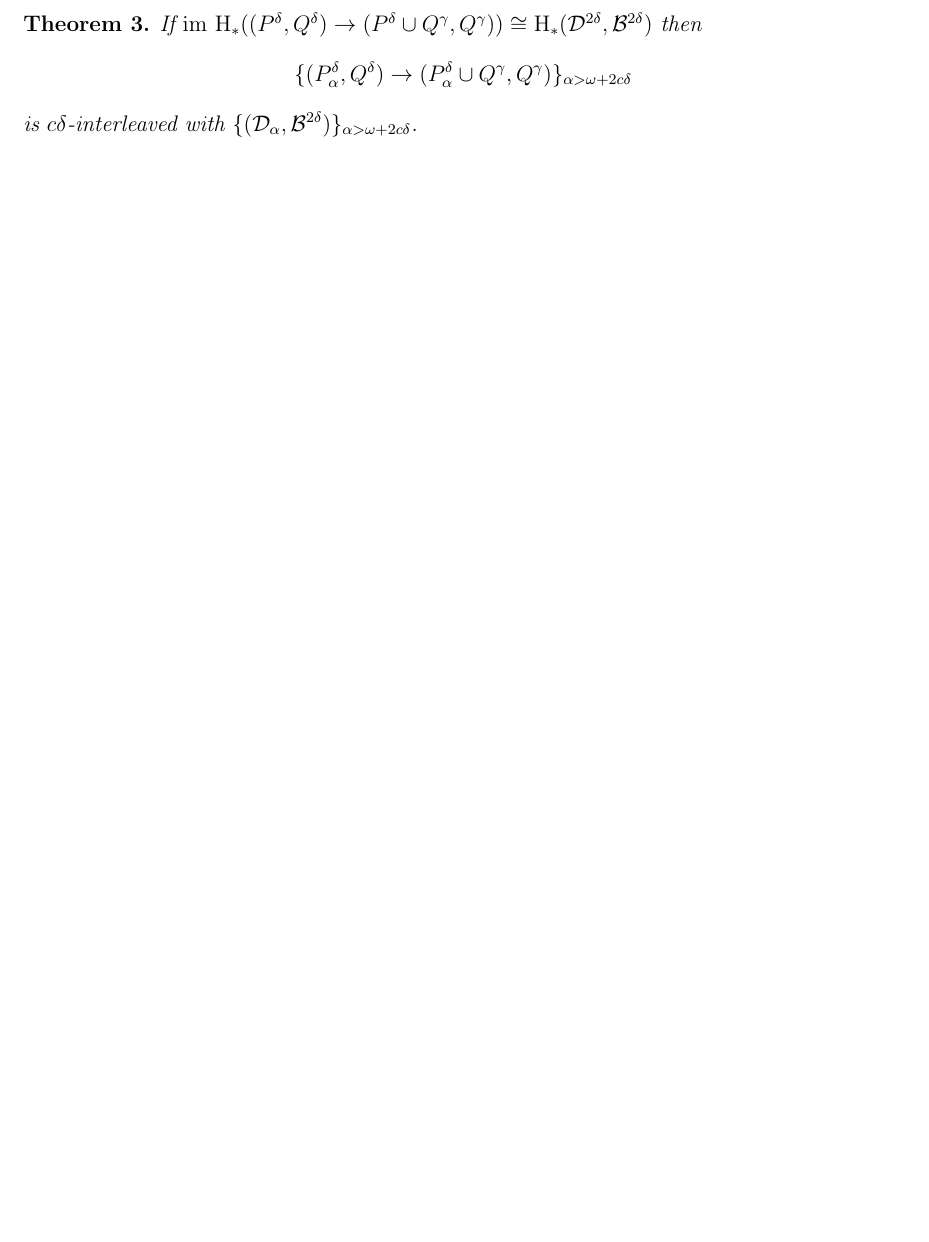
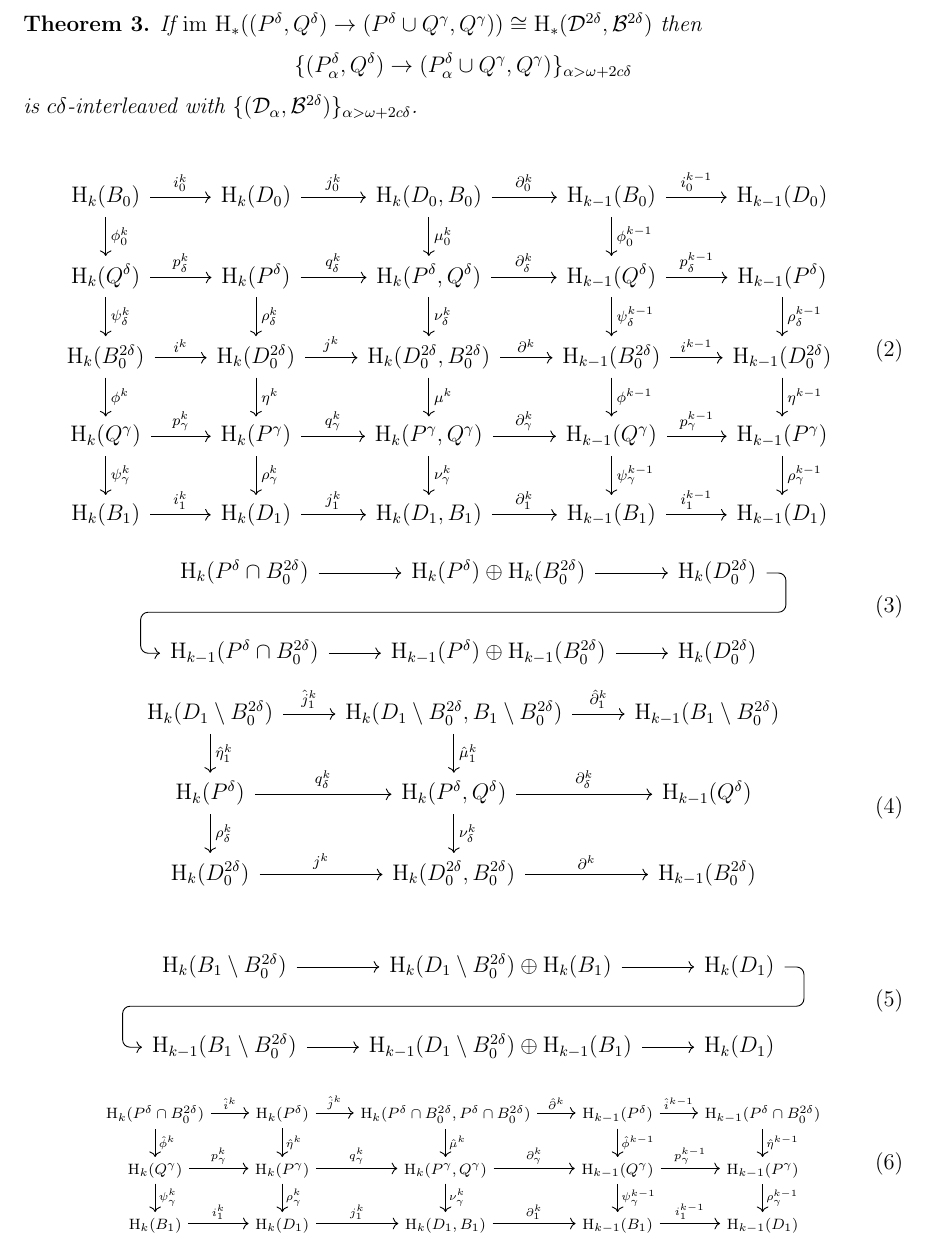
Before and after one commit to shirtd/prelim, a LaTeX document (main.tex, which reads diagrams.tex): part of page 19 of 20 before the commit and part of page 19 of 21 after it, cut so that both start at the same text, the shorter picture padded with empty space. Compiled offline with pdfLaTeX.

Commit message:
diagrams

```diff
--- /dev/null
+++ b/diagrams.tex
@@ -0,0 +1,135 @@
+% !TeX root = main.tex
+
+\begin{equation}\begin{tikzcd}
+    \hom_k(B_0)\arrow{r}{i^k_0}\arrow{d}{\phi^k_0} &
+    \hom_k(D_0)\arrow{r}{j^k_0} & %\arrow{d}{\eta^k_0} &
+    \hom_k(D_0, B_0)\arrow{r}{\partial^k_0}\arrow{d}{\mu^k_0} &
+    \hom_{k-1}(B_0)\arrow{r}{i^{k-1}_0}\arrow{d}{\phi^{k-1}_0} &
+    \hom_{k-1}(D_0) \\% \arrow{d}{\eta^{k-1}_0}\\
+    %
+    \hom_k(Q^\delta)\arrow{r}{p^k_\delta} \arrow{d}{\psi^k_\delta} &
+    \hom_k(P^\delta)\arrow{r}{q^k_\delta} \arrow{d}{\rho^k_\delta} &
+    \hom_k(P^\delta, Q^\delta)\arrow{r}{\partial^k_\delta} \arrow{d}{\nu^k_\delta} &
+    \hom_{k-1}(Q^\delta)\arrow{r}{p^{k-1}_\delta} \arrow{d}{\psi^{k-1}_\delta} &
+    \hom_{k-1}(P^\delta)\arrow{d}{\rho^{k-1}_\delta}\\
+    %
+    \hom_k(B_0^{2\delta})\arrow{r}{i^k}\arrow{d}{\phi^k} &
+    \hom_k(D_0^{2\delta})\arrow{r}{j^k}\arrow{d}{\eta^k} &
+    \hom_k(D_0^{2\delta}, B_0^{2\delta})\arrow{r}{\partial^k}\arrow{d}{\mu^k} &
+    \hom_{k-1}(B_0^{2\delta})\arrow{r}{i^{k-1}}\arrow{d}{\phi^{k-1}} &
+    \hom_{k-1}(D_0^{2\delta})\arrow{d}{\eta^{k-1}}\\
+    %
+    \hom_k(Q^\gamma)\arrow{r}{p^k_\gamma} \arrow{d}{\psi^k_\gamma} &
+    \hom_k(P^\gamma)\arrow{r}{q^k_\gamma} \arrow{d}{\rho^k_\gamma} &
+    \hom_k(P^\gamma, Q^\gamma)\arrow{r}{\partial^k_\gamma} \arrow{d}{\nu^k_\gamma} &
+    \hom_{k-1}(Q^\gamma)\arrow{r}{p^{k-1}_\gamma} \arrow{d}{\psi^{k-1}_\gamma} &
+    \hom_{k-1}(P^\gamma)\arrow{d}{\rho^{k-1}_\gamma}\\
+    %
+    \hom_k(B_1)\arrow{r}{i^k_1} &
+    \hom_k(D_1)\arrow{r}{j^k_1} &
+    \hom_k(D_1, B_1)\arrow{r}{\partial^k_1} &
+    \hom_{k-1}(B_1)\arrow{r}{i^{k-1}_1} &
+    \hom_{k-1}(D_1)
+\end{tikzcd}\end{equation}
+
+\begin{equation}\begin{tikzcd}
+    \hom_k(P^\delta \cap B_0^{2\delta})\arrow[r] &
+    \hom_k(P^\delta)\oplus\hom_k(B_0^{2\delta})\arrow[r]
+        \arrow[d, phantom, ""{coordinate, name=Z}] &
+    \hom_k(D_0^{2\delta})\arrow[dll, "", rounded corners,
+              to path={ -- ([xshift=2ex]\tikztostart.east)
+                        |- (Z) [near end]\tikztonodes
+                        -| ([xshift=-2ex]\tikztotarget.west)
+                        -- (\tikztotarget)}] \\
+    \hom_{k-1}(P^\delta \cap B_0^{2\delta})\arrow[r] &
+    \hom_{k-1}(P^\delta)\oplus\hom_{k-1}(B_0^{2\delta})\arrow[r] &
+    \hom_k(D_0^{2\delta})
+\end{tikzcd}\end{equation}
+
+\begin{equation}\begin{tikzcd}
+    % \hom_k(B_1\setminus B_0^{2\delta})\arrow{r}{\hat{i}^k_1} & %\arrow{d}{\hat{\phi}^k_1} &
+    \hom_k(D_1\setminus B_0^{2\delta})\arrow{r}{\hat{j}^k_1}\arrow{d}{\hat{\eta}^k_1} &
+    \hom_k(D_1\setminus B_0^{2\delta}, B_1\setminus B_0^{2\delta})\arrow{r}{\hat{\partial}^k_1}\arrow{d}{\hat{\mu}^k_1} &
+    \hom_{k-1}(B_1\setminus B_0^{2\delta})\\ %\arrow{r}{\hat{i}^{k-1}_1} & %\arrow{d}{\hat{\phi}^{k-1}_1} &
+    % \hom_{k-1}(D_1\setminus B_0^{2\delta}) \arrow{d}{\hat{\eta}^{k-1}_1}\\
+    %
+    % \hom_k(Q^\delta)\arrow{r}{p^k_\delta} \arrow{d}{\psi^k_\delta} &
+    \hom_k(P^\delta)\arrow{r}{q^k_\delta} \arrow{d}{\rho^k_\delta} &
+    \hom_k(P^\delta, Q^\delta)\arrow{r}{\partial^k_\delta} \arrow{d}{\nu^k_\delta} &
+    \hom_{k-1}(Q^\delta)\\%\arrow{r}{p^{k-1}_\delta} \\ % \arrow{d}{\psi^{k-1}_\delta} &
+    % \hom_{k-1}(P^\delta)\arrow{d}{\rho^{k-1}_\delta}\\
+    %
+    % \hom_k(B_0^{2\delta})\arrow{r}{i^k} & %\arrow{d}{\phi^k} &
+    \hom_k(D_0^{2\delta})\arrow{r}{j^k} & %\arrow{d}{\eta^k} &
+    \hom_k(D_0^{2\delta}, B_0^{2\delta})\arrow{r}{\partial^k} & %\arrow{d}{\mu^k} &
+    \hom_{k-1}(B_0^{2\delta}) \\ % \arrow{r}{i^{k-1}}  & %\arrow{d}{\phi^{k-1}} &
+    % \hom_{k-1}(D_0^{2\delta})% \arrow{d}{\eta^{k-1}}\\
+\end{tikzcd}\end{equation}
+
+\begin{equation}\begin{tikzcd}
+    \hom_k(B_1\setminus B_0^{2\delta})\arrow[r] &
+    \hom_k(D_1\setminus B_0^{2\delta})\oplus\hom_k(B_1)\arrow[r]
+        \arrow[d, phantom, ""{coordinate, name=Z}] &
+    \hom_k(D_1)\arrow[dll, "", rounded corners,
+              to path={ -- ([xshift=2ex]\tikztostart.east)
+                        |- (Z) [near end]\tikztonodes
+                        -| ([xshift=-2ex]\tikztotarget.west)
+                        -- (\tikztotarget)}] \\
+    \hom_{k-1}(B_1\setminus B_0^{2\delta})\arrow[r] &
+    \hom_{k-1}(D_1\setminus B_0^{2\delta})\oplus\hom_{k-1}(B_1)\arrow[r] &
+    \hom_k(D_1)
+\end{tikzcd}\end{equation}
+
+\begin{equation}
+\begin{scriptsize}
+\begin{tikzcd}
+    \hom_k(P^\delta\cap B_0^{2\delta})\arrow{r}{\hat{i}^k}\arrow{d}{\hat{\phi}^k} &
+    \hom_k(P^\delta)\arrow{r}{\hat{j}^k}\arrow{d}{\hat{\eta}^k} &
+    \hom_k(P^\delta\cap B_0^{2\delta}, P^\delta\cap B_0^{2\delta})\arrow{r}{\hat{\partial}^k}\arrow{d}{\hat{\mu}^k} &
+    \hom_{k-1}(P^\delta)\arrow{r}{\hat{i}^{k-1}}\arrow{d}{\hat{\phi}^{k-1}} &
+    \hom_{k-1}(P^\delta\cap B_0^{2\delta})\arrow{d}{\hat{\eta}^{k-1}}\\
+    %
+    \hom_k(Q^\gamma)\arrow{r}{p^k_\gamma} \arrow{d}{\psi^k_\gamma} &
+    \hom_k(P^\gamma)\arrow{r}{q^k_\gamma} \arrow{d}{\rho^k_\gamma} &
+    \hom_k(P^\gamma, Q^\gamma)\arrow{r}{\partial^k_\gamma} \arrow{d}{\nu^k_\gamma} &
+    \hom_{k-1}(Q^\gamma)\arrow{r}{p^{k-1}_\gamma} \arrow{d}{\psi^{k-1}_\gamma} &
+    \hom_{k-1}(P^\gamma)\arrow{d}{\rho^{k-1}_\gamma}\\
+    %
+    \hom_k(B_1)\arrow{r}{i^k_1} &
+    \hom_k(D_1)\arrow{r}{j^k_1} &
+    \hom_k(D_1, B_1)\arrow{r}{\partial^k_1} &
+    \hom_{k-1}(B_1)\arrow{r}{i^{k-1}_1} &
+    \hom_{k-1}(D_1)
+\end{tikzcd}
+\end{scriptsize}
+\end{equation}
+
+% \begin{equation}\begin{small}\begin{tikzcd}
+%     \hom_k(B_1\setminus B_0^{2\delta})\arrow{r}{\hat{i}^k_1} & %\arrow{d}{\hat{\phi}^k_1} &
+%     \hom_k(D_1\setminus B_0^{2\delta})\arrow{r}{\hat{j}^k_1}\arrow{d}{\hat{\eta}^k_1} &
+%     \hom_k(D_1\setminus B_0^{2\delta}, B_1\setminus B_0^{2\delta})\arrow{r}{\hat{\partial}^k_1}\arrow{d}{\hat{\mu}^k_1} &
+%     \hom_{k-1}(B_1\setminus B_0^{2\delta})\arrow{r}{\hat{i}^{k-1}_1} & %\arrow{d}{\hat{\phi}^{k-1}_1} &
+%     \hom_{k-1}(D_1\setminus B_0^{2\delta}) \arrow{d}{\hat{\eta}^{k-1}_1}\\
+%     %
+%     \hom_k(Q^\delta)\arrow{r}{p^k_\delta} \arrow{d}{\psi^k_\delta} &
+%     \hom_k(P^\delta)\arrow{r}{q^k_\delta} \arrow{d}{\rho^k_\delta} &
+%     \hom_k(P^\delta, Q^\delta)\arrow{r}{\partial^k_\delta} \arrow{d}{\nu^k_\delta} &
+%     \hom_{k-1}(Q^\delta)\arrow{r}{p^{k-1}_\delta} \arrow{d}{\psi^{k-1}_\delta} &
+%     \hom_{k-1}(P^\delta)\arrow{d}{\rho^{k-1}_\delta}\\
+%     %
+%     \hom_k(B_0^{2\delta})\arrow{r}{i^k} & %\arrow{d}{\phi^k} &
+%     \hom_k(D_0^{2\delta})\arrow{r}{j^k} & %\arrow{d}{\eta^k} &
+%     \hom_k(D_0^{2\delta}, B_0^{2\delta})\arrow{r}{\partial^k} & %\arrow{d}{\mu^k} &
+%     \hom_{k-1}(B_0^{2\delta})\arrow{r}{i^{k-1}}  & %\arrow{d}{\phi^{k-1}} &
+%     \hom_{k-1}(D_0^{2\delta})% \arrow{d}{\eta^{k-1}}\\
+% \end{tikzcd}\end{small}\end{equation}
+
+% \[\begin{tikzcd}
+%     (\overline{\B^{\delta+\gamma}}, \overline{\D^{\delta+\gamma}})
+%         \arrow[hookrightarrow]{r}{j}\arrow[hookrightarrow]{d} &
+%     (\overline{\B^{2\delta}}, \overline{\D^{2\delta}})
+%         \arrow[hookrightarrow]{d} \\%
+%     (\overline{Q^\gamma}, \overline{P^\gamma})
+%         \arrow[hookrightarrow]{r}{i} &
+%     (\overline{Q^\delta}, \overline{P^\delta}).
+% \end{tikzcd}\]
```
Also changed, not shown: main.tex (+5 -0 lines).
